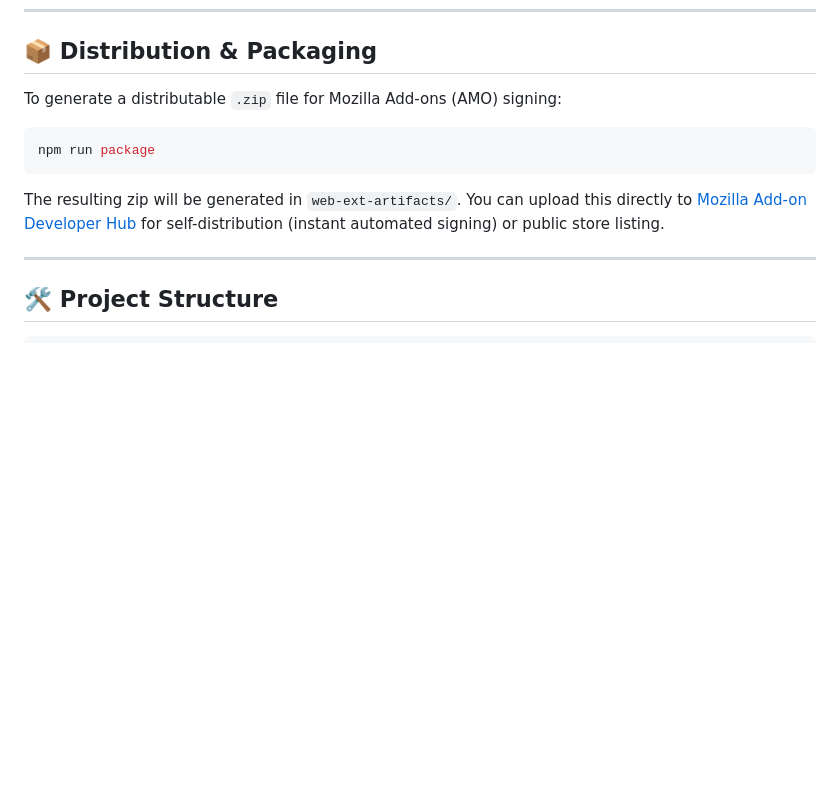
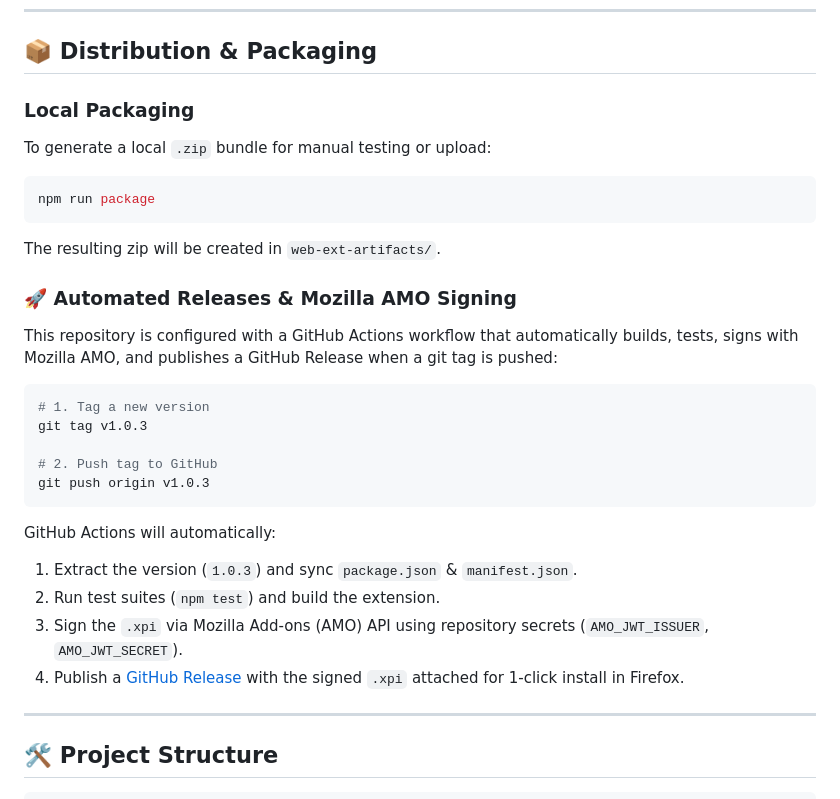
Before and after one commit to sonuKumar03/bagmark, a Markdown page: README.md, the part around the change. GitHub-like rendering; blank space fills up the shorter version.

Commit message:
docs: add automated release documentation to README

````diff
--- a/README.md
+++ b/README.md
@@ -60,13 +60,29 @@
 
 ## 📦 Distribution & Packaging
 
-To generate a distributable `.zip` file for Mozilla Add-ons (AMO) signing:
-
+### Local Packaging
+To generate a local `.zip` bundle for manual testing or upload:
 ```bash
 npm run package
 ```
+The resulting zip will be created in `web-ext-artifacts/`.
 
-The resulting zip will be generated in `web-ext-artifacts/`. You can upload this directly to [Mozilla Add-on Developer Hub](https://addons.mozilla.org/developers/) for self-distribution (instant automated signing) or public store listing.
+### 🚀 Automated Releases & Mozilla AMO Signing
+This repository is configured with a GitHub Actions workflow that automatically builds, tests, signs with Mozilla AMO, and publishes a GitHub Release when a git tag is pushed:
+
+```bash
+# 1. Tag a new version
+git tag v1.0.3
+
+# 2. Push tag to GitHub
+git push origin v1.0.3
+```
+
+GitHub Actions will automatically:
+1. Extract the version (`1.0.3`) and sync `package.json` & `manifest.json`.
+2. Run test suites (`npm test`) and build the extension.
+3. Sign the `.xpi` via Mozilla Add-ons (AMO) API using repository secrets (`AMO_JWT_ISSUER`, `AMO_JWT_SECRET`).
+4. Publish a [GitHub Release](https://github.com/sonuKumar03/bagmark/releases) with the signed `.xpi` attached for 1-click install in Firefox.
 
 ---
 
````
